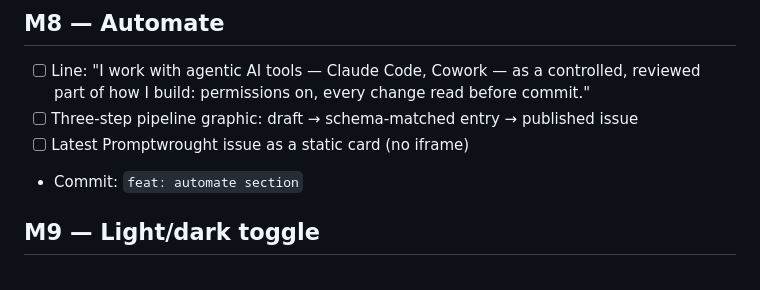
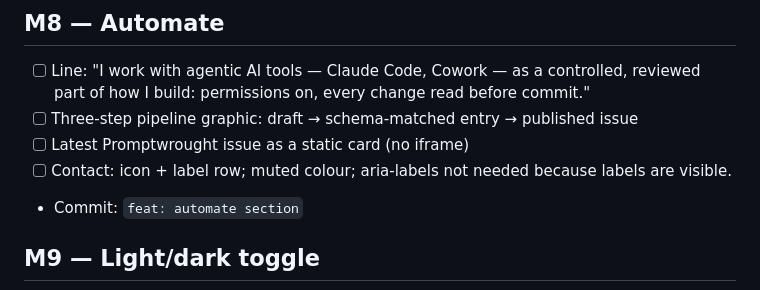
Before and after one commit to emmadarlingt-hue/profile-page, a Markdown page: BUILD-PLAN.md, the part around one of its changes. GitHub-like rendering.

```diff
--- a/BUILD-PLAN.md
+++ b/BUILD-PLAN.md
@@ -62,6 +62,7 @@ Locked direction: **B rail + C monogram hero + A rhythm.** Playfair 600 headings
 - [ ] Line: "I work with agentic AI tools — Claude Code, Cowork — as a controlled, reviewed part of how I build: permissions on, every change read before commit."
 - [ ] Three-step pipeline graphic: draft → schema-matched entry → published issue
 - [ ] Latest Promptwrought issue as a static card (no iframe)
+- [ ] Contact: icon + label row; muted colour; aria-labels not needed because labels are visible.
 - Commit: `feat: automate section`
 
 ## M9 — Light/dark toggle
```
Also changed, not shown: other parts of BUILD-PLAN.md (+26 -26 lines).
